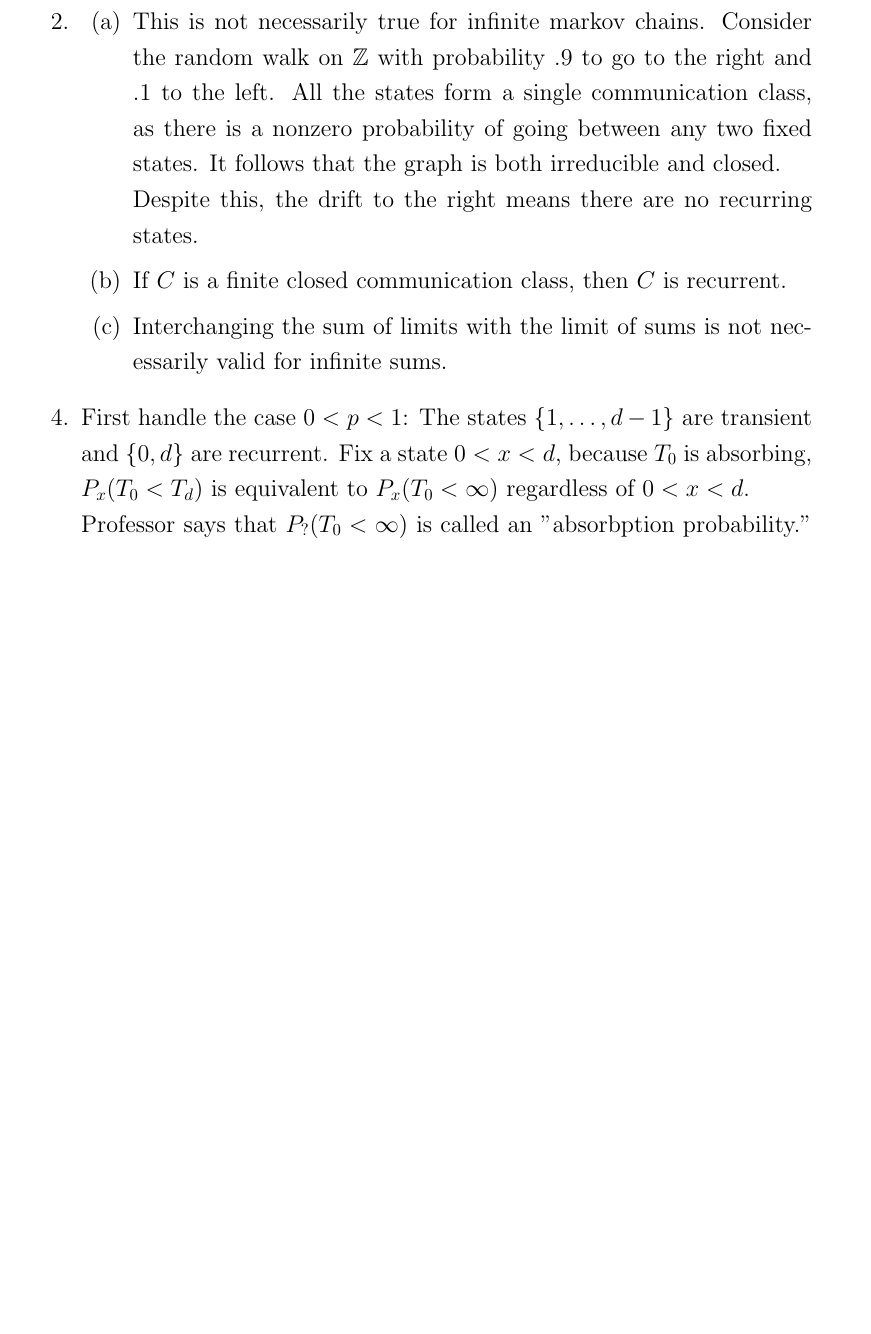
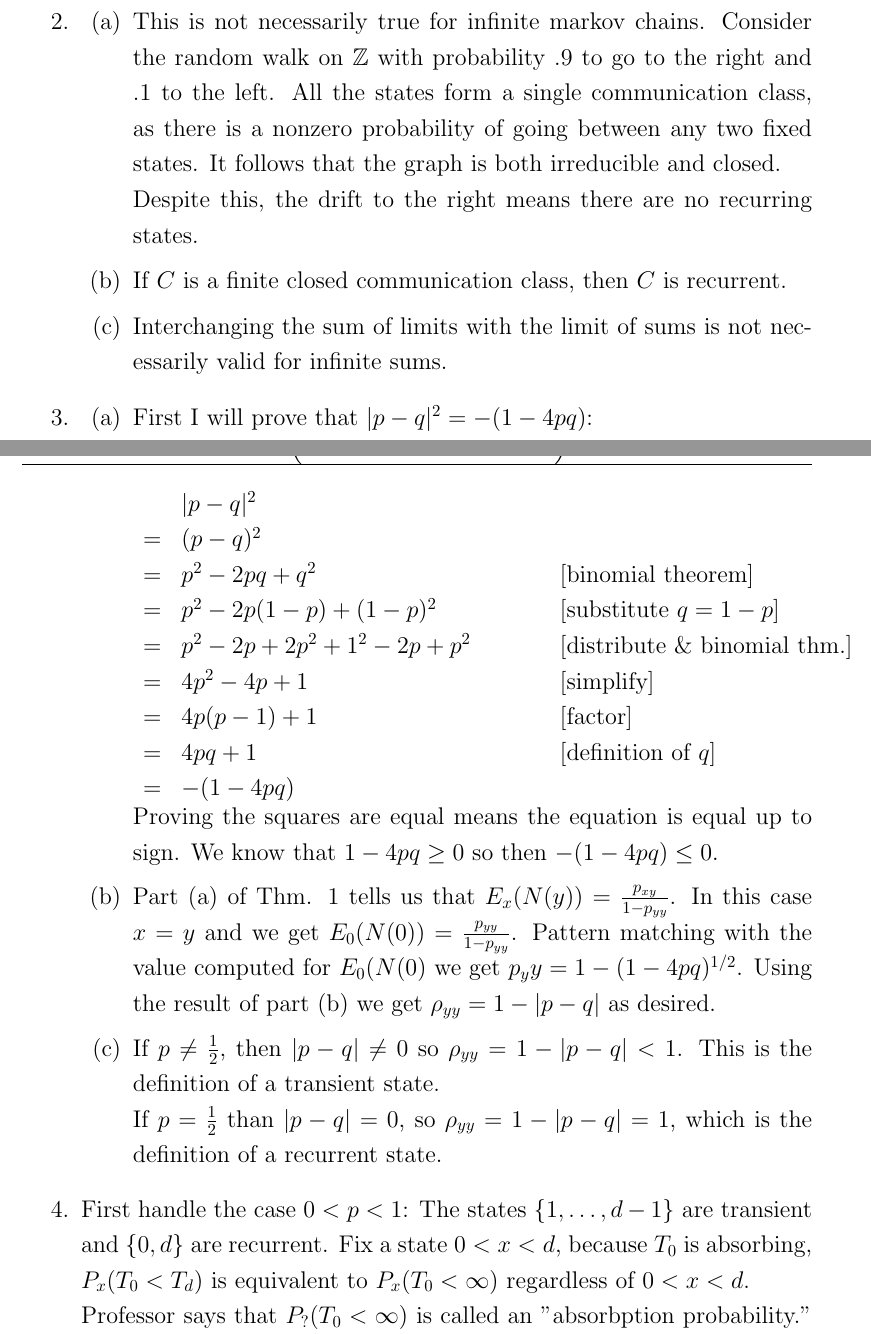
Before and after one commit to Techcable/classes-math468, a LaTeX problem sheet (homework3/main.tex): part of page 1 of 2 before the commit and two parts of pages 1 and 2 of 3 after it, the two joined at a grey line, cut so that both start at the same text, the shorter picture padded with empty space. Compiled offline with pdfLaTeX.

Commit message:
HW3: Solve problem 3
This has some issues with an infinite expected value.

```diff
--- a/homework3/main.tex
+++ b/homework3/main.tex
@@ -105,6 +105,31 @@
         % This interchange is not because [something dominated converage theorem]
         Interchanging the sum of limits with the limit of sums is not necessarily valid for infinite sums.
     \end{enumerate}
+\item
+    \begin{enumerate}
+    \item
+        % Expand $|p-q|^2=(p-q)^2=\big(p-(1-p)\big)^2=(2p-1)^2=4p^2-4p+1$. Using the fact
+        % If we can prove the squares are equal $|p-q|^2=1-4pq$ than this will imply that $|p-q|=(1-4pq)^{1/2}$: \\
+        First I will prove that $|p-q|^2=-(1-4pq)$: \\
+        \begin{tabular}{lll}
+             & $|p-q|^2$ \\
+             = & $(p-q)^2$ \\
+             = & $p^2-2pq+q^2$  & [binomial theorem] \\
+             = & $p^2-2p(1-p)+(1-p)^2$ \hspace{20mm} & [substitute $q=1-p$] \\
+             = & $p^2-2p+2p^2+1^2-2p+p^2$ & [distribute \& binomial thm.] \\
+             = & $4p^2-4p+1$ & [simplify] \\
+             = & $4p(p-1)+1$ & [factor] \\
+             = & $4pq+1$ & [definition of $q$] \\
+             = & $-(1-4pq)$
+        \end{tabular}
+        Proving the squares are equal means the equation is equal up to sign. We know that $1-4pq\ge 0$ so then $-(1-4pq)\le 0$.
+    \item
+        % TODO: Validity of E_x(N(y)) for recurrent states? The EV would be infinte in that case
+        Part (a) of Thm. 1 tells us that $E_x(N(y))=\frac{p_{xy}}{1-p_{yy}}$. In this case $x=y$ and we get $E_0(N(0))=\frac{p_{yy}}{1-p_{yy}}$. Pattern matching with the value computed for $E_0(N(0)$ we get $p_yy=1-(1-4pq)^{1/2}$. Using the result of part (b) we get $\rho_{yy}=1-|p-q|$ as desired. \\
+    \item
+        If $p \ne \frac{1}{2}$, then $|p-q|\ne 0$ so $\rho_{yy}=1-|p-q|<1$. This is the definition of a transient state. \\
+        If $p=\frac{1}{2}$ than $|p-q|=0$, so $\rho_{yy}=1-|p-q|=1$, which is the definition of a recurrent state.
+    \end{enumerate}
 \setcounter{enumi}{3}
 \item
     First handle the case $0<p<1$: The states $\{1,\dots,d-1\}$ are transient and $\{0,d\}$ are recurrent. Fix a state $0<x<d$, because $T_0$ is absorbing, $P_x(T_0<T_d)$ is equivalent to $P_x(T_0<\infty)$ regardless of $0<x<d$. \\
```
